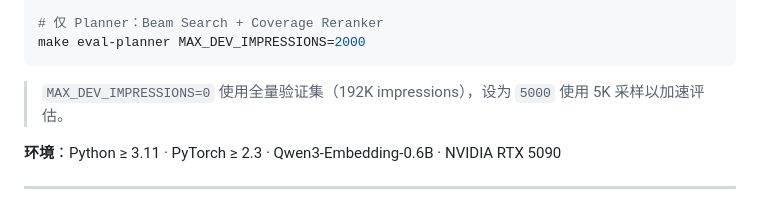
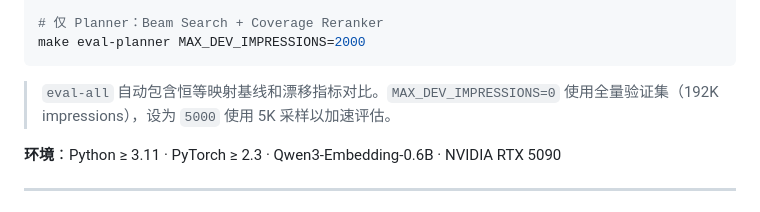
Before and after one commit to lrond/agentic-rec, a Markdown page: README.md, the part around the change. Drawn GitHub-style.

Commit message:
docs: verify all data counts and references in README

````diff
--- a/README.md
+++ b/README.md
@@ -202,7 +202,7 @@ make eval-wm-multi WORLD_MODEL_N_STEPS=3
 make eval-planner MAX_DEV_IMPRESSIONS=2000
 ```
 
-> `MAX_DEV_IMPRESSIONS=0` 使用全量验证集（192K impressions），设为 `5000` 使用 5K 采样以加速评估。
+> `eval-all` 自动包含恒等映射基线和漂移指标对比。`MAX_DEV_IMPRESSIONS=0` 使用全量验证集（192K impressions），设为 `5000` 使用 5K 采样以加速评估。
 
 **环境**：Python ≥ 3.11 · PyTorch ≥ 2.3 · Qwen3-Embedding-0.6B · NVIDIA RTX 5090
 
````
